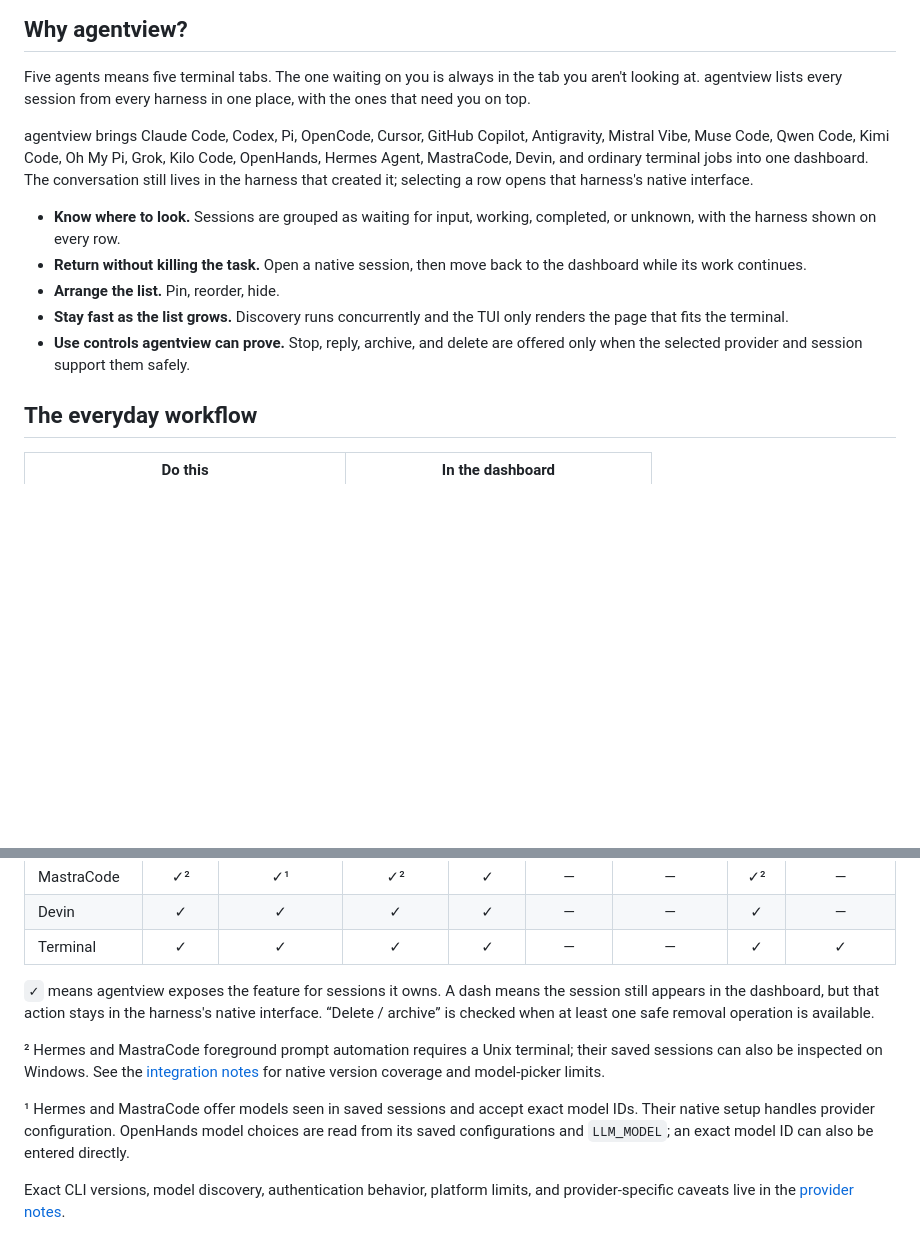
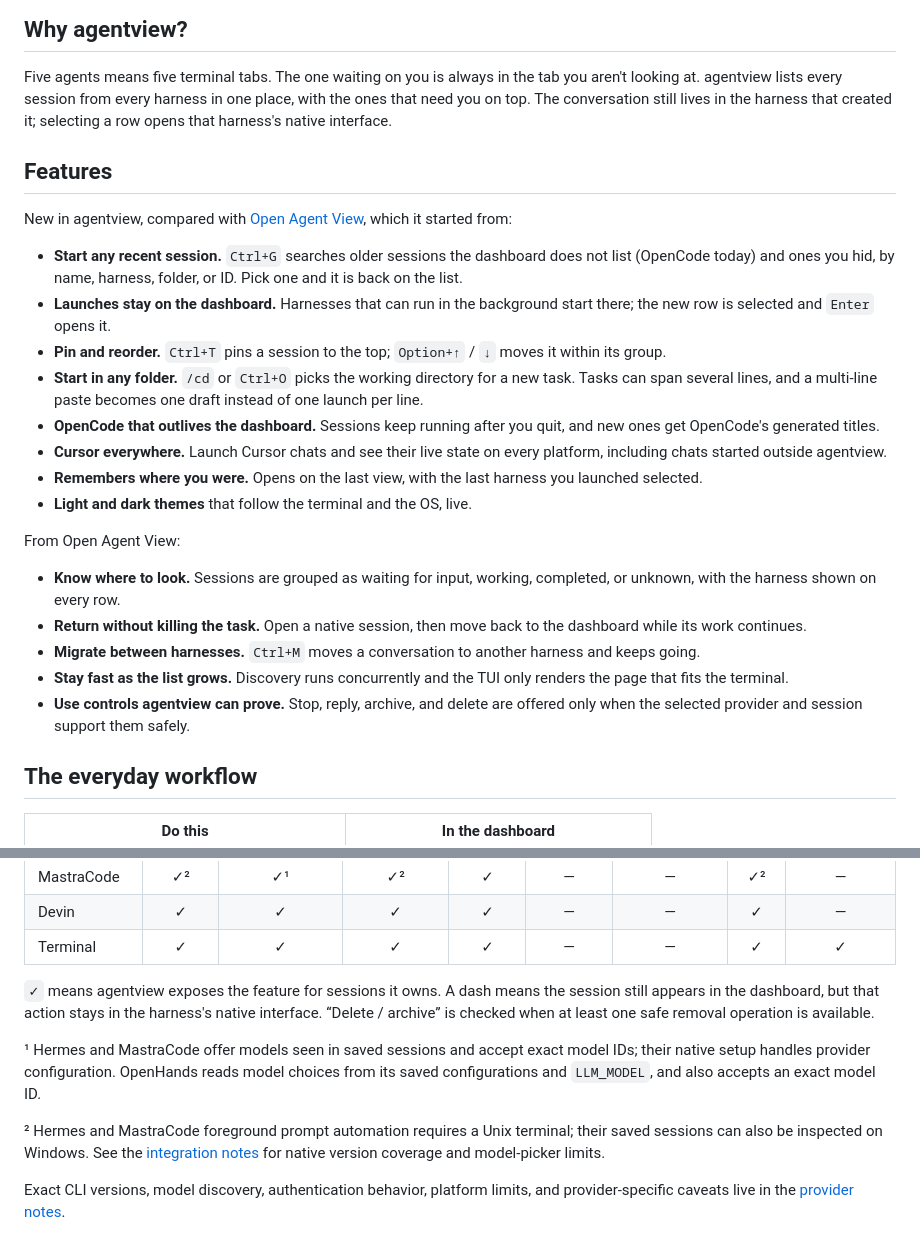
Before and after one commit to moritzWa/agentview, a Markdown page: README.md, 2 parts joined by grey strips. Rendered like a GitHub page; folded sections open; blank space fills up the shorter version.

Commit message:
List agentview's features in the README and shorten the harness section

```diff
--- a/README.md
+++ b/README.md
@@ -54,23 +54,45 @@ changes. Force one with `--theme light` or `--theme dark`.
 
 Five agents means five terminal tabs. The one waiting on you is always in the
 tab you aren't looking at. agentview lists every session from every harness in
-one place, with the ones that need you on top.
+one place, with the ones that need you on top. The conversation still lives in
+the harness that created it; selecting a row opens that harness's native
+interface.
 
-agentview brings Claude Code, Codex, Pi, OpenCode, Cursor, GitHub Copilot,
-Antigravity, Mistral Vibe, Muse Code, Qwen Code, Kimi Code, Oh My Pi, Grok,
-Kilo Code, OpenHands, Hermes Agent, MastraCode, Devin, and ordinary terminal jobs into one dashboard.
-The conversation still lives in the harness that created it; selecting a row
-opens that harness's native interface.
+## Features
+
+New in agentview, compared with
+[Open Agent View](https://github.com/xhluca/open-agent-view), which it started from:
+
+- **Start any recent session.** `Ctrl+G` searches older sessions the dashboard
+  does not list (OpenCode today) and ones you hid, by name, harness, folder, or
+  ID. Pick one and it is back on the list.
+- **Launches stay on the dashboard.** Harnesses that can run in the background
+  start there; the new row is selected and `Enter` opens it.
+- **Pin and reorder.** `Ctrl+T` pins a session to the top; `Option+↑` / `↓`
+  moves it within its group.
+- **Start in any folder.** `/cd` or `Ctrl+O` picks the working directory for a
+  new task. Tasks can span several lines, and a multi-line paste becomes one
+  draft instead of one launch per line.
+- **OpenCode that outlives the dashboard.** Sessions keep running after you
+  quit, and new ones get OpenCode's generated titles.
+- **Cursor everywhere.** Launch Cursor chats and see their live state on every
+  platform, including chats started outside agentview.
+- **Remembers where you were.** Opens on the last view, with the last harness
+  you launched selected.
+- **Light and dark themes** that follow the terminal and the OS, live.
+
+From Open Agent View:
 
 - **Know where to look.** Sessions are grouped as waiting for input, working,
   completed, or unknown, with the harness shown on every row.
 - **Return without killing the task.** Open a native session, then move back to
   the dashboard while its work continues.
-- **Arrange the list.** Pin, reorder, hide.
+- **Migrate between harnesses.** `Ctrl+M` moves a conversation to another
+  harness and keeps going.
 - **Stay fast as the list grows.** Discovery runs concurrently and the TUI only
   renders the page that fits the terminal.
-- **Use controls agentview can prove.** Stop, reply, archive, and delete are offered
-  only when the selected provider and session support them safely.
+- **Use controls agentview can prove.** Stop, reply, archive, and delete are
+  offered only when the selected provider and session support them safely.
 
 ## The everyday workflow
 
@@ -171,14 +161,15 @@ session still appears in the dashboard, but that action stays in the harness's
 native interface. “Delete / archive” is checked when at least one safe removal
 operation is available.
 
+¹ Hermes and MastraCode offer models seen in saved sessions and accept exact
+model IDs; their native setup handles provider configuration. OpenHands reads
+model choices from its saved configurations and `LLM_MODEL`, and also accepts
+an exact model ID.
+
 ² Hermes and MastraCode foreground prompt automation requires a Unix terminal;
 their saved sessions can also be inspected on Windows. See the
 [integration notes](docs/exploration/shared-sqlite-harnesses.md) for native
 version coverage and model-picker limits.
-
-¹ Hermes and MastraCode offer models seen in saved sessions and accept exact
-model IDs. Their native setup handles provider configuration. OpenHands model choices are read from its saved configurations and
-`LLM_MODEL`; an exact model ID can also be entered directly.
 
 </details>
 
```
Also changed, not shown: other parts of README.md (+2 -34 lines).
